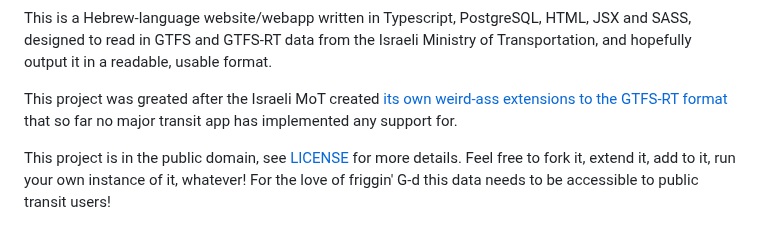
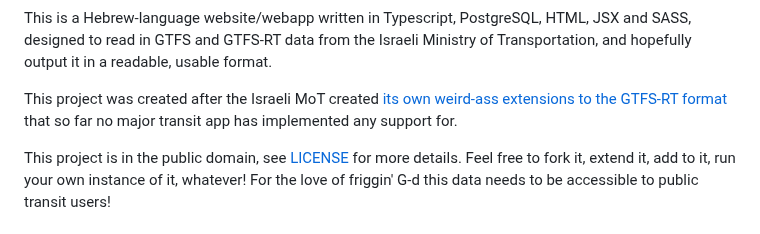
Before and after one commit to dvorakroth/bus-alerts, a Markdown page: README.md, the part around the change. Drawn GitHub-style.

Commit message:
fix typo in readme

```diff
--- a/README.md
+++ b/README.md
@@ -5,7 +5,7 @@ See real-time service alerts for Israeli public transit! Visit [bus-alerts.com](
 
 This is a Hebrew-language website/webapp written in Typescript, PostgreSQL, HTML, JSX and SASS, designed to read in GTFS and GTFS-RT data from the Israeli Ministry of Transportation, and hopefully output it in a readable, usable format.
 
-This project was greated after the Israeli MoT created [its own weird-ass extensions to the GTFS-RT format](https://www.gov.il/he/departments/general/special_notices_to_developers) that so far no major transit app has implemented any support for.
+This project was created after the Israeli MoT created [its own weird-ass extensions to the GTFS-RT format](https://www.gov.il/he/departments/general/special_notices_to_developers) that so far no major transit app has implemented any support for.
 
 This project is in the public domain, see [LICENSE](./LICENSE) for more details. Feel free to fork it, extend it, add to it, run your own instance of it, whatever! For the love of friggin' G-d this data needs to be accessible to public transit users!
 
```
